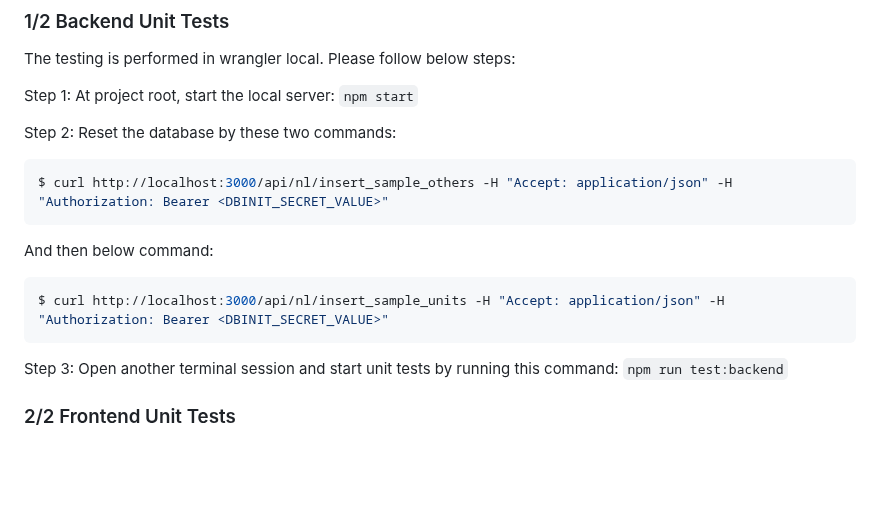
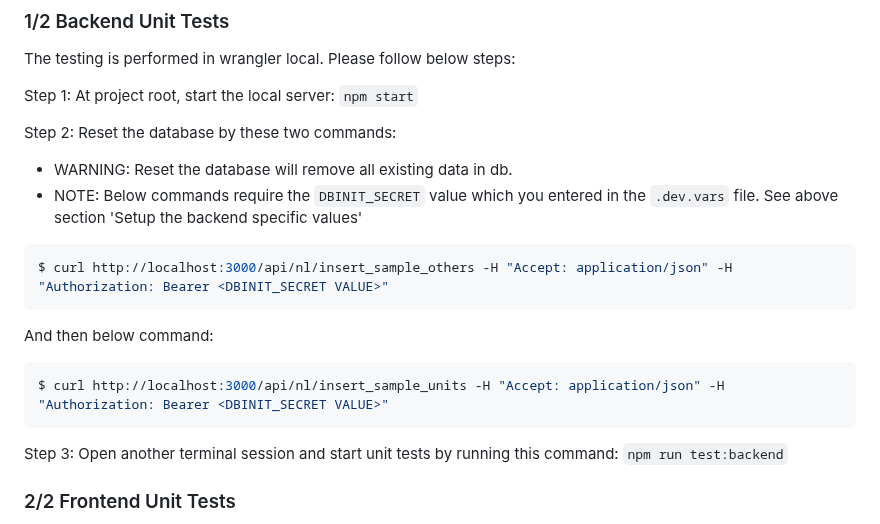
Before and after one commit to simonho288/EstateManage_backend, a Markdown page: README.md, the part around the change. Drawn GitHub-style; blank space fills up the shorter version.

Commit message:
fix: readme.md further clear instruction

````diff
--- a/README.md
+++ b/README.md
@@ -174,14 +174,17 @@ Step 1: At project root, start the local server: `npm start`
 
 Step 2: Reset the database by these two commands:
 
+- WARNING: Reset the database will remove all existing data in db.
+- NOTE: Below commands require the `DBINIT_SECRET` value which you entered in the `.dev.vars` file. See above section 'Setup the backend specific values'
+
 ```sh
-$ curl http://localhost:3000/api/nl/insert_sample_others -H "Accept: application/json" -H "Authorization: Bearer <DBINIT_SECRET_VALUE>"
+$ curl http://localhost:3000/api/nl/insert_sample_others -H "Accept: application/json" -H "Authorization: Bearer <DBINIT_SECRET VALUE>"
 ```
 
 And then below command:
 
 ```sh
-$ curl http://localhost:3000/api/nl/insert_sample_units -H "Accept: application/json" -H "Authorization: Bearer <DBINIT_SECRET_VALUE>"
+$ curl http://localhost:3000/api/nl/insert_sample_units -H "Accept: application/json" -H "Authorization: Bearer <DBINIT_SECRET VALUE>"
 ```
 
 Step 3: Open another terminal session and start unit tests by running this command: `npm run test:backend`
````
